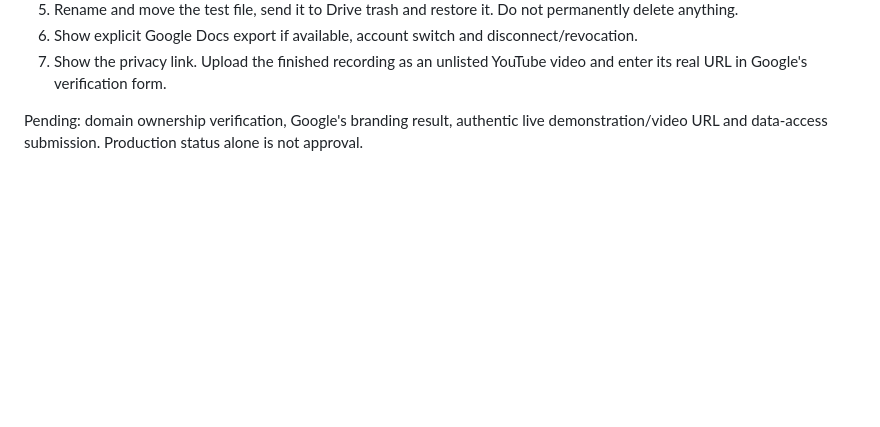
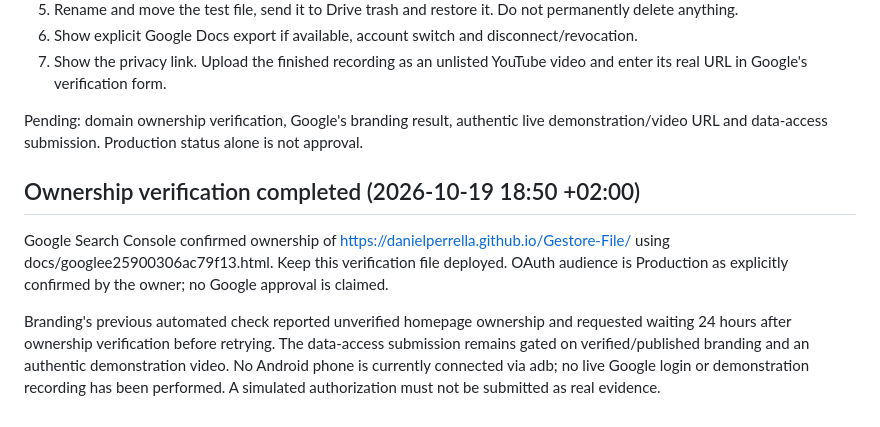
Before and after one commit to danielperrella/Gestore-File, a Markdown page: verification/google-oauth-submission.md, the part around the change. GitHub-like rendering; blank space fills up the shorter version.

Commit message:
Registra la verifica completata della proprieta del sito

```diff
--- a/verification/google-oauth-submission.md
+++ b/verification/google-oauth-submission.md
@@ -39,3 +39,9 @@ Record the real Android app in English, using a dedicated test folder and no pri
 7. Show the privacy link. Upload the finished recording as an unlisted YouTube video and enter its real URL in Google's verification form.
 
 Pending: domain ownership verification, Google's branding result, authentic live demonstration/video URL and data-access submission. Production status alone is not approval.
+
+## Ownership verification completed (2026-10-19 18:50 +02:00)
+
+Google Search Console confirmed ownership of https://danielperrella.github.io/Gestore-File/ using docs/googlee25900306ac79f13.html. Keep this verification file deployed. OAuth audience is Production as explicitly confirmed by the owner; no Google approval is claimed.
+
+Branding's previous automated check reported unverified homepage ownership and requested waiting 24 hours after ownership verification before retrying. The data-access submission remains gated on verified/published branding and an authentic demonstration video. No Android phone is currently connected via adb; no live Google login or demonstration recording has been performed. A simulated authorization must not be submitted as real evidence.
```
